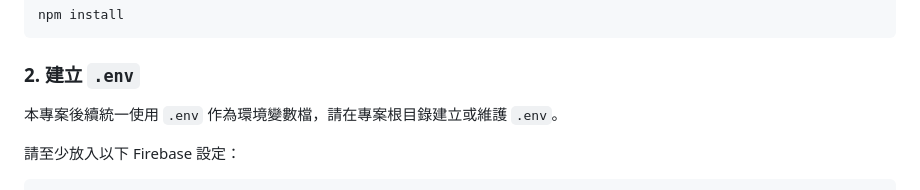
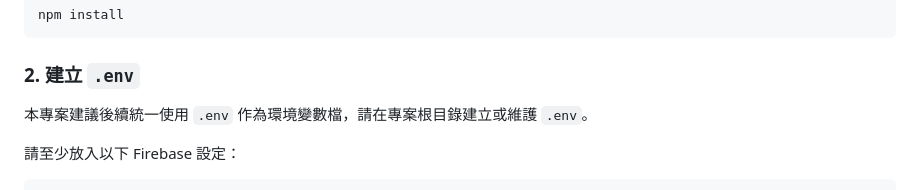
Before and after one commit to A6ee/note-app-v1, a Markdown page: README.md, the part around the change. GitHub-like rendering.

Commit message:
WIP save before switching to main

```diff
--- a/README.md
+++ b/README.md
@@ -39,7 +39,7 @@ npm install
 
 ### 2. 建立 `.env`
 
-本專案後續統一使用 `.env` 作為環境變數檔，請在專案根目錄建立或維護 `.env`。
+本專案建議後續統一使用 `.env` 作為環境變數檔，請在專案根目錄建立或維護 `.env`。
 
 請至少放入以下 Firebase 設定：
 
```
